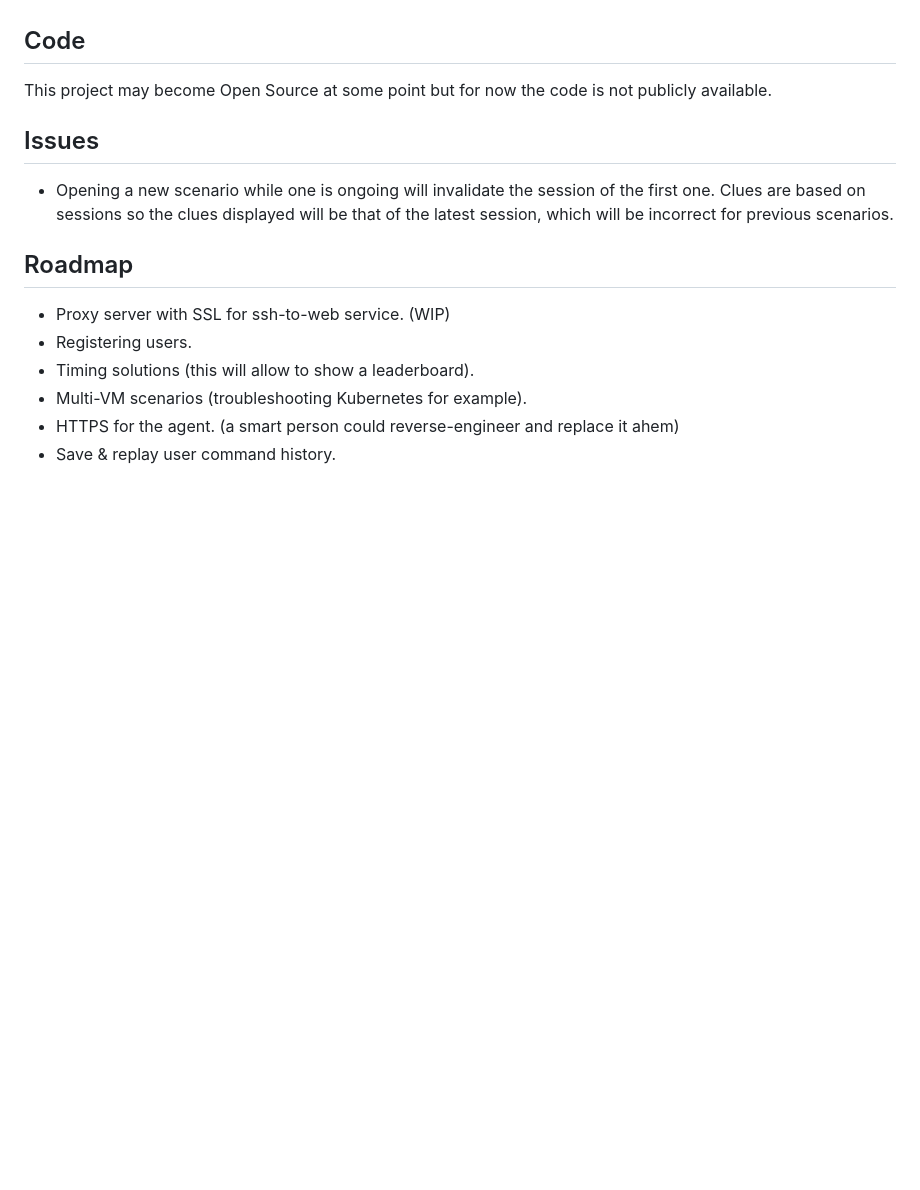
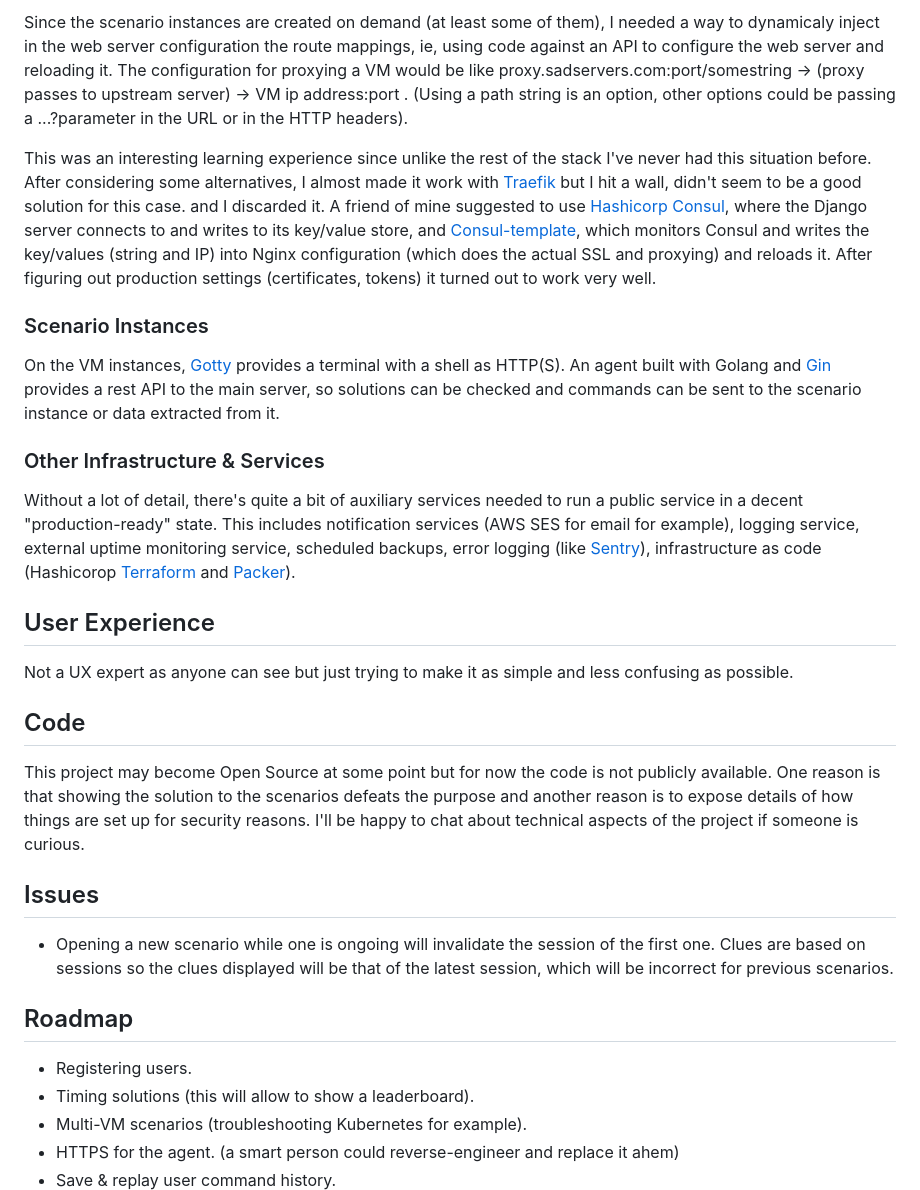
Before and after one commit to fduran/sadservers, a Markdown page: README.md, the part around the change printed below. Drawn GitHub-style; blank space fills up the shorter version.

```diff
--- a/README.md
+++ b/README.md
@@ -45,8 +55,24 @@ Without detail, there's quite a bit of auxiliary services needed to run a public
 
+Since the scenario instances are created on demand (at least some of them), I needed a way to dynamicaly inject in the web server configuration the route mappings, ie, using code against an API to configure the web server and reloading it. The configuration for proxying a VM would be like proxy.sadservers.com:port/somestring -> (proxy passes to upstream server) -> VM ip address:port .  (Using a path string is an option, other options could be passing a ...?parameter in the URL or in the HTTP headers).
+
+This was an interesting learning experience since unlike the rest of the stack I've never had this situation before. After considering some alternatives, I almost made it work with [Traefik](https://doc.traefik.io/traefik/) but I hit a wall, didn't seem to be a good solution for this case. and I discarded it.  A friend of mine suggested to use [Hashicorp Consul](https://www.consul.io/), where the Django server connects to and writes to its key/value store, and [Consul-template](https://github.com/hashicorp/consul-template), which monitors Consul and writes the key/values (string and IP) into Nginx configuration (which does the actual SSL and proxying) and reloads it. After figuring out production settings (certificates, tokens) it turned out to work very well.
+
+### Scenario Instances
+
+On the VM instances, [Gotty](https://github.com/yudai/gotty) provides a terminal with a shell as HTTP(S). An agent built with Golang and [Gin](https://github.com/gin-gonic/gin) provides a rest API to the main server, so solutions can be checked and commands can be sent to the scenario instance or data extracted from it.
+
+### Other Infrastructure & Services
+
+Without a lot of detail, there's quite a bit of auxiliary services needed to run a public service in a decent "production-ready" state. This includes notification services (AWS SES for email for example), logging service, external uptime monitoring service, scheduled backups, error logging (like [Sentry](https://sentry.io/)), infrastructure as code (Hashicorop [Terraform](https://www.terraform.io/) and [Packer](https://www.packer.io/)).
+
+
+## User Experience
+
+Not a UX expert as anyone can see but just trying to make it as simple and less confusing as possible.
 
 ## Code
 
-This project may become Open Source at some point but for now the code is not publicly available.
+This project may become Open Source at some point but for now the code is not publicly available. One reason is that showing the solution to the scenarios defeats the purpose and another reason is to expose details of how things are set up for security reasons. I'll be happy to chat about technical aspects of the project if someone is curious.
 
 ## Issues
 
@@ -54,7 +80,6 @@ This project may become Open Source at some point but for now the code is not pu
 
 ## Roadmap
 
-- Proxy server with SSL for ssh-to-web service. (WIP)
 - Registering users.
 - Timing solutions (this will allow to show a leaderboard).
 - Multi-VM scenarios (troubleshooting Kubernetes for example).
```
Also changed, not shown: other parts of README.md (+15 -5 lines), sadservers_architecture.jpg.
